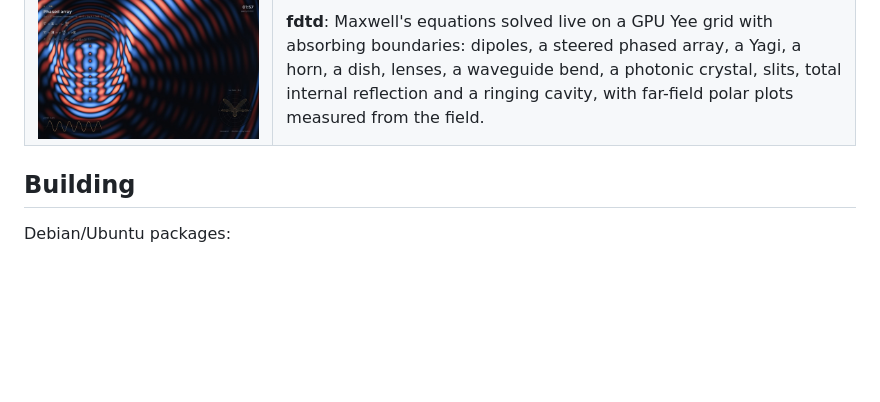
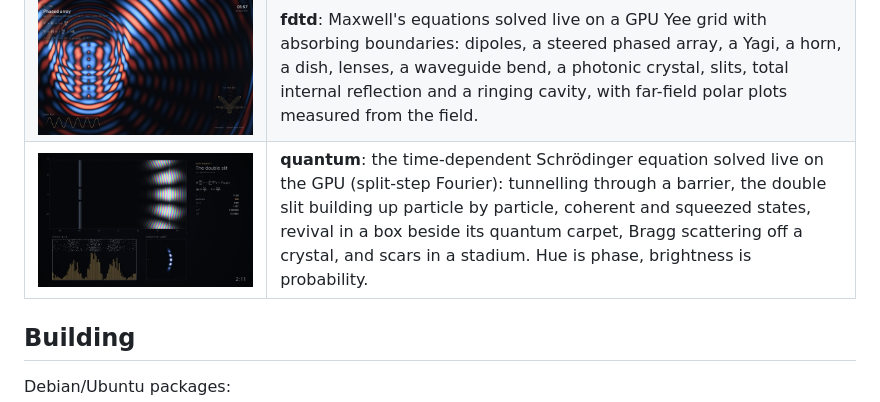
Before and after one commit to WillMatthews/screensavers, a Markdown page: README.md, the part around the change. Rendered like a GitHub page; pictures changed too: docs/img/quantum.jpg (added); blank space fills up the shorter version.

Commit message:
README: quantum
Co-Authored-By: Claude Opus 5.5 <noreply@anthropic.com>

```diff
--- a/README.md
+++ b/README.md
@@ -95,6 +95,7 @@ in `savers.sh`.
 | ![neural](docs/img/neural.jpg) | **neural**: neural networks learning live, trained on the CPU with hand-written backprop: a SIREN painting a picture, a classifier finding its decision boundary, a character model learning to write away messages, and optimisers racing down a loss surface. |
 | ![orbits](docs/img/orbits.jpg) | **orbits**: a mission-control trajectory display: Hohmann and bi-elliptic transfers, Earth to Mars from today's real ephemeris with a live porkchop plot, a Jupiter flyby, the Earth–Moon three-body problem with its Lagrange points, a Walker constellation's ground tracks, and orbital decay. |
 | ![fdtd](docs/img/fdtd.jpg) | **fdtd**: Maxwell's equations solved live on a GPU Yee grid with absorbing boundaries: dipoles, a steered phased array, a Yagi, a horn, a dish, lenses, a waveguide bend, a photonic crystal, slits, total internal reflection and a ringing cavity, with far-field polar plots measured from the field. |
+| ![quantum](docs/img/quantum.jpg) | **quantum**: the time-dependent Schrödinger equation solved live on the GPU (split-step Fourier): tunnelling through a barrier, the double slit building up particle by particle, coherent and squeezed states, revival in a box beside its quantum carpet, Bragg scattering off a crystal, and scars in a stadium. Hue is phase, brightness is probability. |
 
 ## Building
 
```
